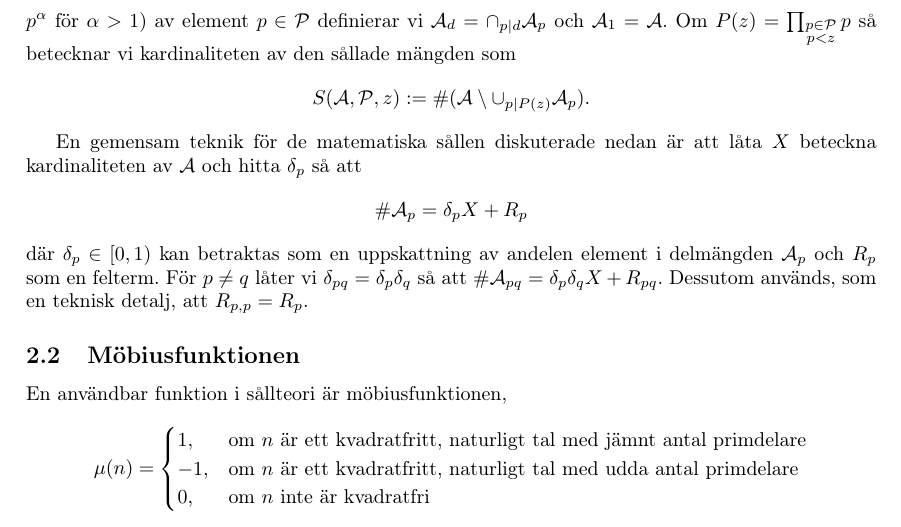
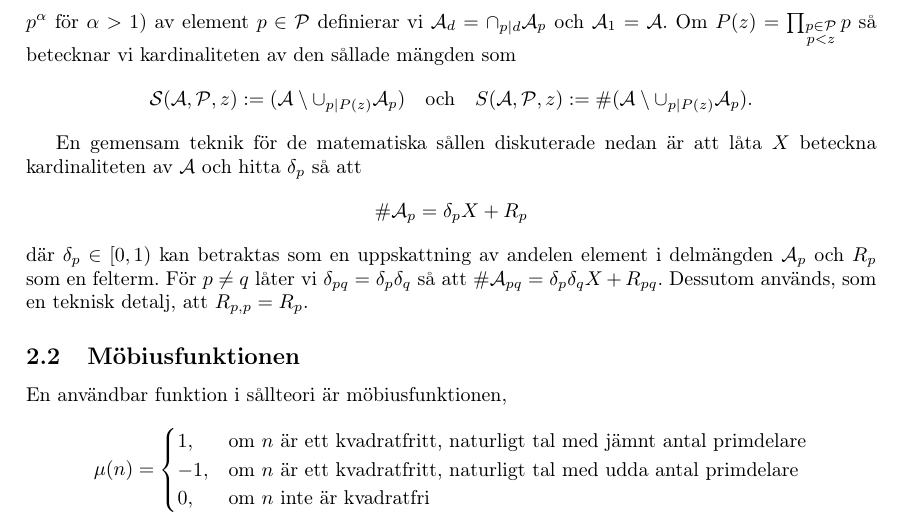
Before and after one commit to ElComadore/Matematiska-S-ll, a LaTeX paper (main.tex, which reads erik/forkunskaper.tex): part of page 10 of 13, cut so that both start at the same text. Compiled offline with pdfLaTeX.

Commit message:
More notation

```diff
--- a/erik/forkunskaper.tex
+++ b/erik/forkunskaper.tex
@@ -7,6 +7,8 @@ I den här texten kommer vi att låna större delen notationen från \cite{cojoc
 \subsection{Det allmänna sållproblemet}
 Det generella fallet i sållteori är att vi har en mängd heltal \(\A\), en mängd primtal \(\P\) samt delmängder \(\A_p, \forall p \in \P\) och är intresserade av att sålla fram delmängden \(\mathcal{S}(\A, \P) := \A \setminus \cup_{p \in \P} \A_p\) eller kardinaliteten av dito, \(S(\A, \P) :=\card{(\A \setminus \cup_{p \in \P} \A_p)}\). För \(d\), en kvadratfri produkt (dvs. utan delare \(p^\alpha\) för \(\alpha > 1\)) av element \(p \in \P\) definierar vi \(\A_d = \cap_{p \divides d} \A_p\) och \(\A_1 = \A\). Om \(P(z) = \prod_{\substack{p\in \mathcal{P} \\ p < z}} p\) så betecknar vi kardinaliteten av den sållade mängden som
 \begin{align*}
+    \mathcal{S}(\A, \P, z) := (\A \setminus \cup_{p \divides P(z)} \A_p)
+    \quad \text{och} \quad
     \S{A}{P}{z} := \card{(\A \setminus \cup_{p \divides P(z)} \A_p)} .
 \end{align*}
 
```
Also changed, not shown: erik/forkunskaper.tex (4 more changed lines).
